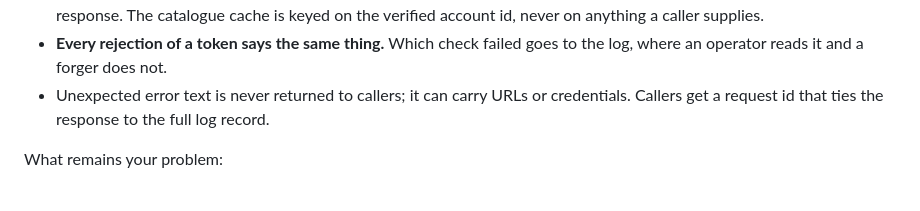
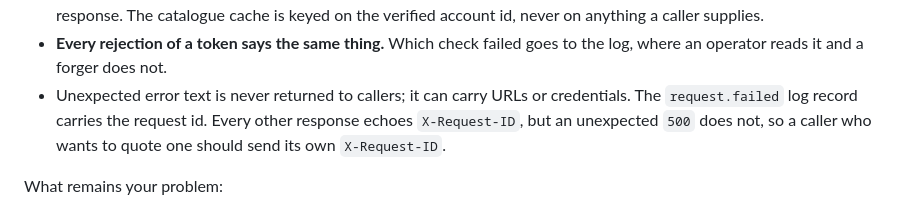
Before and after one commit to tochi-mba/Web-search-api, a Markdown page: docs/operations.md, the part around the change. Rendered like a GitHub page.

```diff
--- a/docs/operations.md
+++ b/docs/operations.md
@@ -228,7 +228,9 @@ What the service does for itself:
 - **Every rejection of a token says the same thing.** Which check failed goes to the log,
   where an operator reads it and a forger does not.
 - Unexpected error text is never returned to callers; it can carry URLs or credentials.
-  Callers get a request id that ties the response to the full log record.
+  The `request.failed` log record carries the request id. Every other response echoes
+  `X-Request-ID`, but an unexpected `500` does not, so a caller who wants to quote one
+  should send its own `X-Request-ID`.
 
 What remains your problem:
 
```
Also changed, not shown: docs/api.md (+7 -4 lines).
